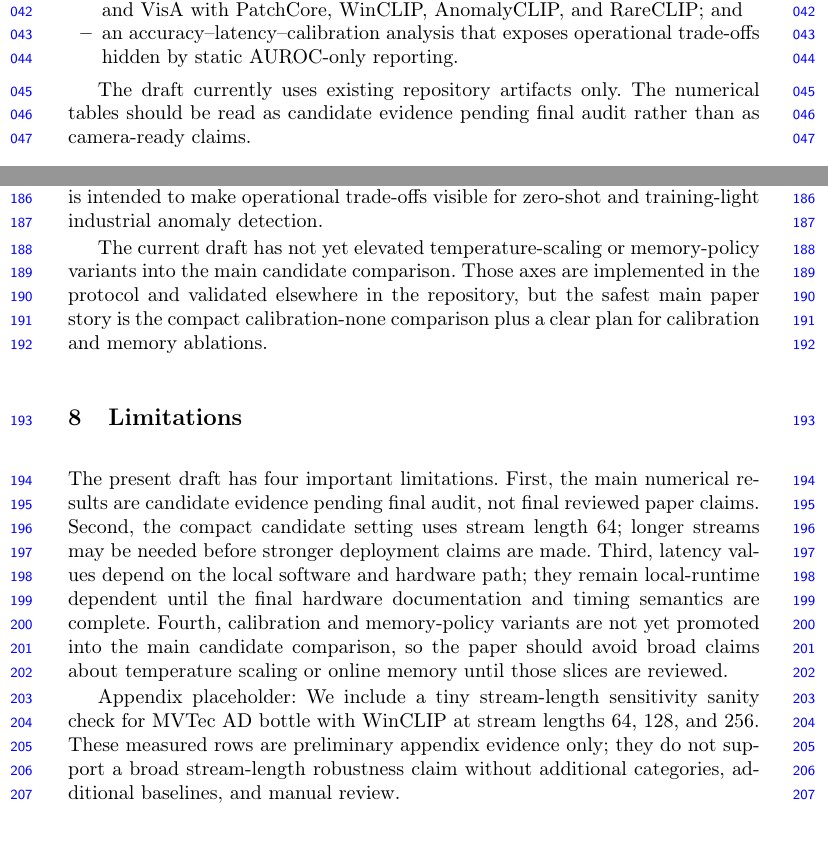
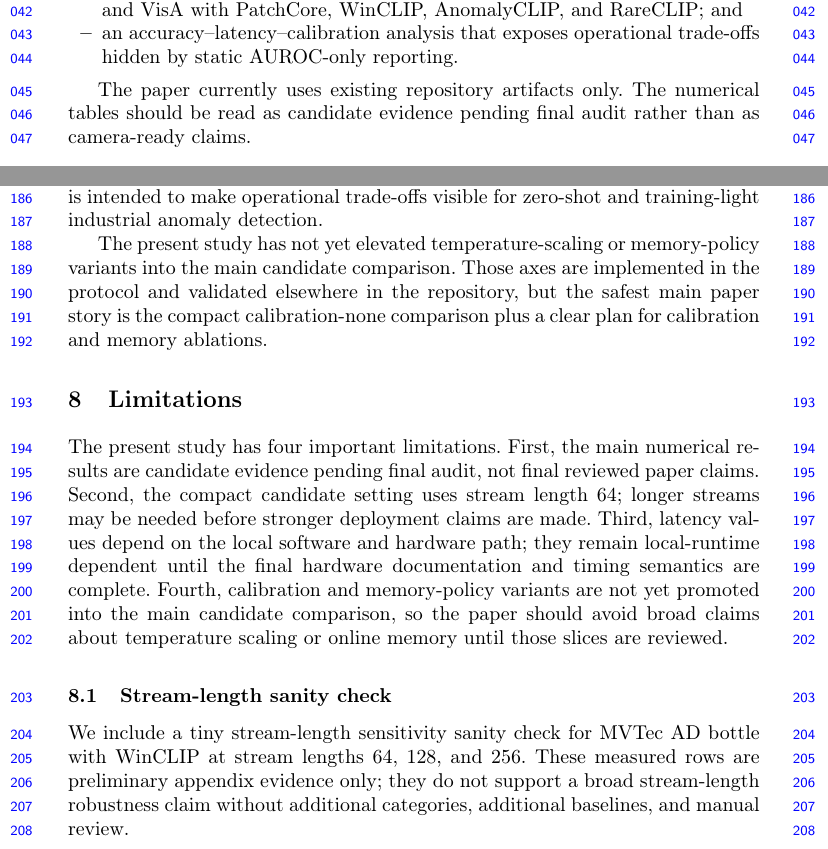
Before and after one commit to GunhoDo/ZIAD-protocol, a LaTeX paper (paper/paper.tex): two parts of pages 2 and 6 of 8, joined at a grey line, cut so that both start at the same text. Compiled offline with pdfLaTeX.

Commit message:
Polish ACCV paper review wording
Remove draft-like wording and make the stream-length sanity check a proper limitations subsection after the second ACCV review pass.

Constraint: Do not run inference or change result artifacts; keep paper_allowed=false and claim_allowed=false.

Rejected: Large narrative rewrite or new experiments | The review found remaining issues are better handled by cautious text and final audit, not scope expansion.

Confidence: high

Scope-risk: narrow

Directive: Keep candidate evidence language until manual promotion review is complete.

Tested: bash scripts/build_paper.sh; python3 scripts/check_paper_template_readiness.py; python3 -m unittest discover -v; python3 -m compileall experiments tests; git diff --check.

Not-tested: New inference; paper/claim promotion.

Co-authored-by: OmX <omx@oh-my-codex.dev>

```diff
--- a/paper/paper.tex
+++ b/paper/paper.tex
@@ -59,7 +59,7 @@ and VisA with PatchCore, WinCLIP, AnomalyCLIP, and RareCLIP; and
 trade-offs hidden by static AUROC-only reporting.
 \end{itemize}
 
-The draft currently uses existing repository artifacts only. The numerical
+The paper currently uses existing repository artifacts only. The numerical
 tables should be read as candidate evidence pending final audit rather than as
 camera-ready claims.
 
@@ -298,14 +298,14 @@ memory behavior. This separation is the main contribution of the paper: the
 benchmark is intended to make operational trade-offs visible for zero-shot and
 training-light industrial anomaly detection.
 
-The current draft has not yet elevated temperature-scaling or memory-policy
+The present study has not yet elevated temperature-scaling or memory-policy
 variants into the main candidate comparison. Those axes are implemented in the
 protocol and validated elsewhere in the repository, but the safest main paper
 story is the compact calibration-none comparison plus a clear plan for
 calibration and memory ablations.
 
 \section{Limitations}
-The present draft has four important limitations. First, the main numerical
+The present study has four important limitations. First, the main numerical
 results are candidate evidence pending final audit, not final reviewed paper
 claims. Second, the compact candidate setting uses stream length 64; longer
 streams may be needed before stronger deployment claims are made. Third,
@@ -316,11 +316,12 @@ yet promoted into the main candidate comparison, so the paper should avoid
 broad claims about temperature scaling or online memory until those slices are
 reviewed.
 
-Appendix placeholder: We include a tiny stream-length sensitivity sanity check
-for MVTec AD bottle with WinCLIP at stream lengths 64, 128, and 256. These
-measured rows are preliminary appendix evidence only; they do not support a
-broad stream-length robustness claim without additional categories, additional
-baselines, and manual review.
+\subsection{Stream-length sanity check}
+We include a tiny stream-length sensitivity sanity check for MVTec AD bottle
+with WinCLIP at stream lengths 64, 128, and 256. These measured rows are
+preliminary appendix evidence only; they do not support a broad stream-length
+robustness claim without additional categories, additional baselines, and
+manual review.
 
 \subsection{Threats to validity}
 \paragraph{Construct validity.}
```
Also changed, not shown: paper/paper.tex (2 more changed lines).
